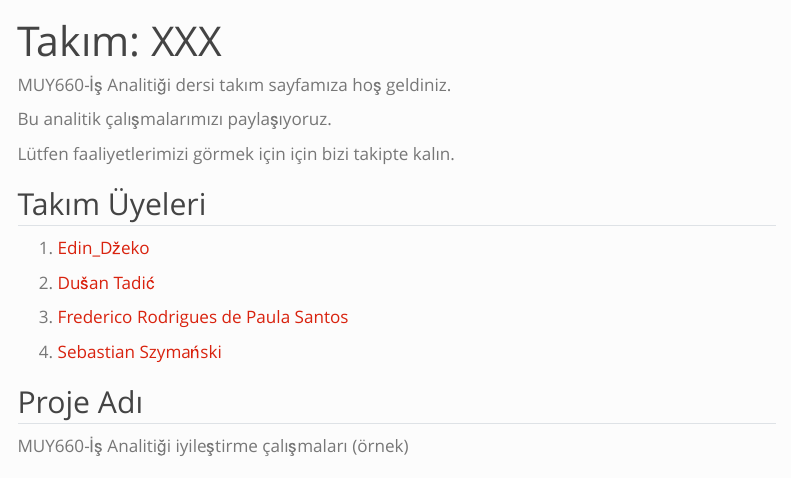
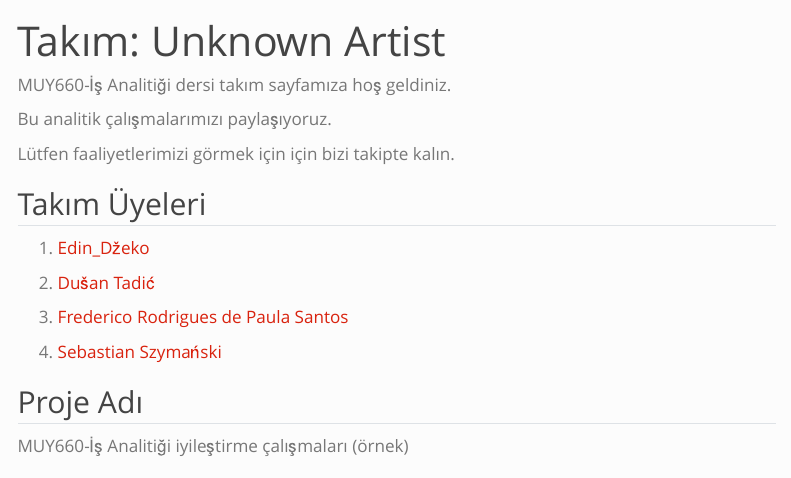
Before and after one commit to emu-hacettepe-analytics/muy665-bahar2024-takim-unknown-artist, a Quarto document (index.qmd): the page in a window 1100 px wide, from its top. Rendered offline with R 4.5, knitr and Pandoc in place of Quarto, with nearby package versions; menus at the side of the page are left out.

Commit message:
Update index.qmd

```diff
--- a/index.qmd
+++ b/index.qmd
@@ -1,5 +1,5 @@
 ---
-title: "Takım: XXX"
+title: "Takım: Unknown Artist"
 sidebar: false
 ---
 
```
